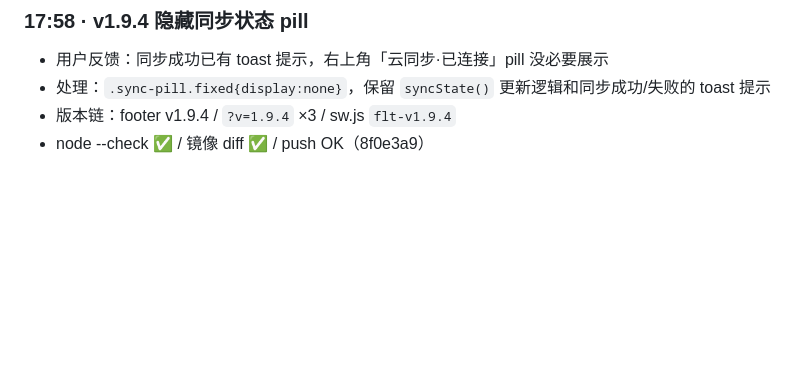
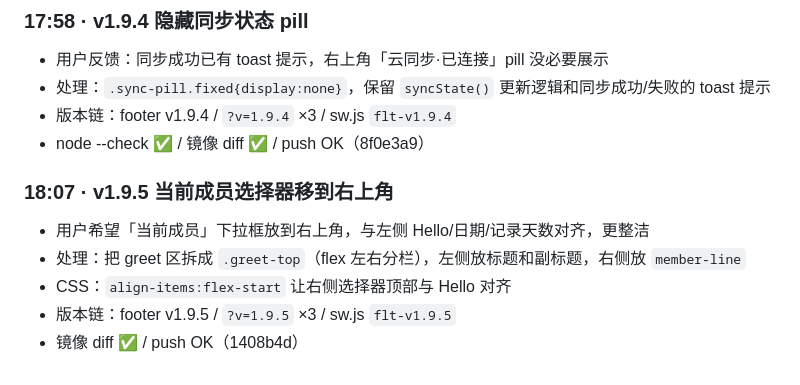
Before and after one commit to lmmdeer-dotcom/flt-tracker, a Markdown page: .workbuddy/memory/2026-09-07.md, the part around the change. Rendered like a GitHub page; blank space fills up the shorter version.

Commit message:
memory: v1.9.5 记录

```diff
--- a/.workbuddy/memory/2026-09-07.md
+++ b/.workbuddy/memory/2026-09-07.md
@@ -96,3 +96,10 @@
 - 处理：`.sync-pill.fixed{display:none}`，保留 `syncState()` 更新逻辑和同步成功/失败的 toast 提示
 - 版本链：footer v1.9.4 / `?v=1.9.4` ×3 / sw.js `flt-v1.9.4`
 - node --check ✅ / 镜像 diff ✅ / push OK（8f0e3a9）
+
+### 18:07 · v1.9.5 当前成员选择器移到右上角
+- 用户希望「当前成员」下拉框放到右上角，与左侧 Hello/日期/记录天数对齐，更整洁
+- 处理：把 greet 区拆成 `.greet-top`（flex 左右分栏），左侧放标题和副标题，右侧放 `member-line`
+- CSS：`align-items:flex-start` 让右侧选择器顶部与 Hello 对齐
+- 版本链：footer v1.9.5 / `?v=1.9.5` ×3 / sw.js `flt-v1.9.5`
+- 镜像 diff ✅ / push OK（1408b4d）
```
